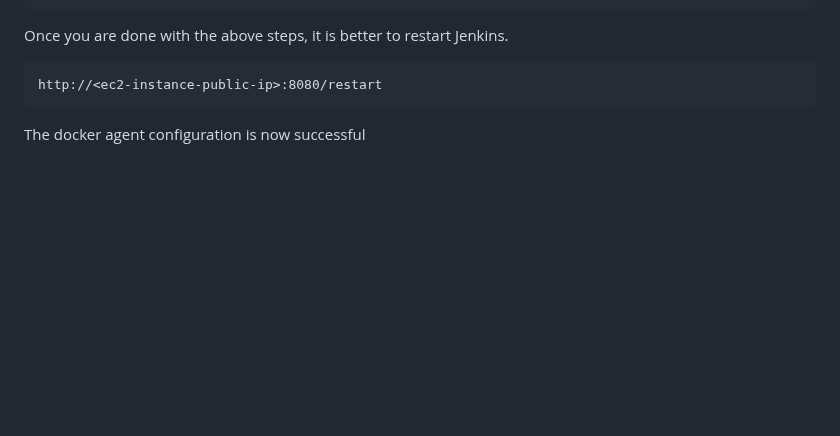
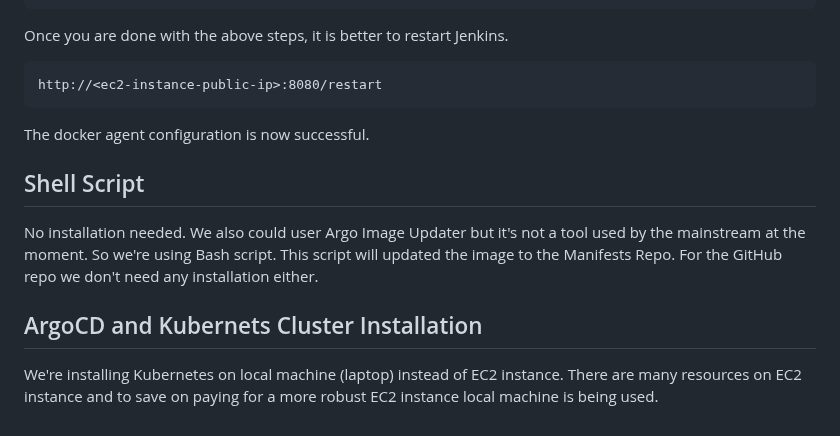
Before and after one commit to iam-veeramalla/Jenkins-Zero-To-Hero, a Markdown page: README.md, the part around the change. Drawn GitHub-style; blank space fills up the shorter version.

````diff
--- a/README.md
+++ b/README.md
@@ -291,4 +291,10 @@ Once you are done with the above steps, it is better to restart Jenkins.
 http://<ec2-instance-public-ip>:8080/restart
 ```
 
-The docker agent configuration is now successful
+The docker agent configuration is now successful.
+
+## Shell Script
+No installation needed. We also could user Argo Image Updater but it's not a tool used by the mainstream at the moment. So we're using Bash script. This script will updated the image to the Manifests Repo. For the GitHub repo we don't need any installation either.
+
+## ArgoCD and Kubernets Cluster Installation
+We're installing Kubernetes on local machine (laptop) instead of EC2 instance. There are many resources on EC2 instance and to save on paying for a more robust EC2 instance local machine is being used.
````
